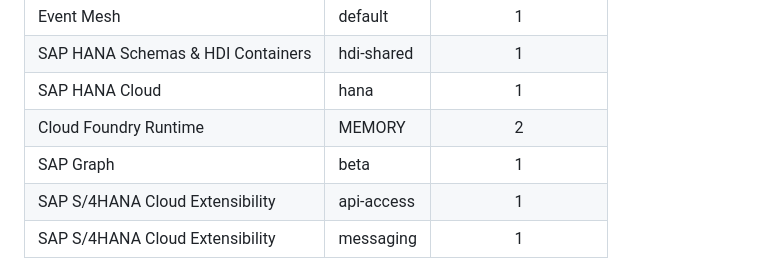
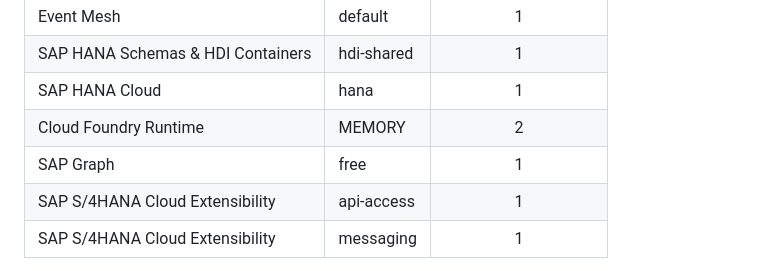
Before and after one commit to SAP-samples/cloud-extension-graph-sample, a Markdown page: documentation/Prerequisites/README.md, the part around the change. Drawn GitHub-style.

```diff
--- a/documentation/Prerequisites/README.md
+++ b/documentation/Prerequisites/README.md
@@ -31,7 +31,7 @@ The application requires the following set of SAP BTP [Entitlements and Quotas](
 | SAP HANA Schemas & HDI Containers | hdi-shared |          1          |
 | SAP HANA Cloud                    | hana       |          1          |
 | Cloud Foundry Runtime             | MEMORY     |          2          |
-| SAP Graph                         | beta       |          1          |
+| SAP Graph                         | free       |          1          |
 | SAP S/4HANA Cloud Extensibility   | api-access |          1          |
 | SAP S/4HANA Cloud Extensibility   | messaging  |          1          |
 
```
Also changed, not shown: documentation/Set Up SAP Graph/README.md (+1 -6 lines), documentation/Set Up SAP Graph/images/downloadKey.png, documentation/Set Up SAP Graph/images/graphInstance.png.
